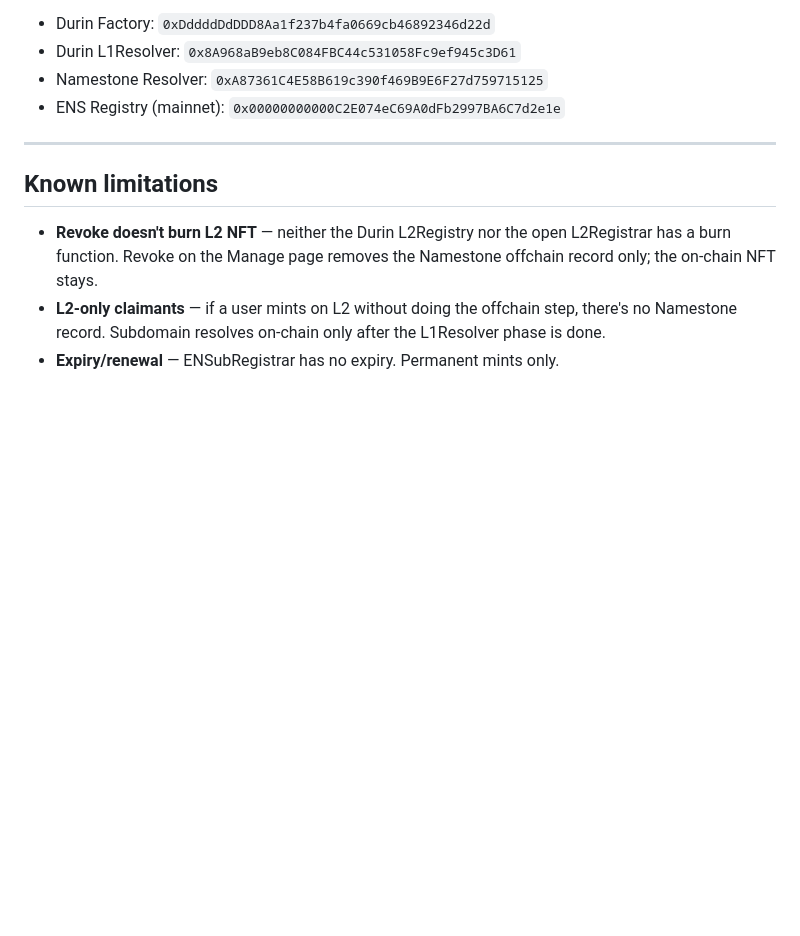
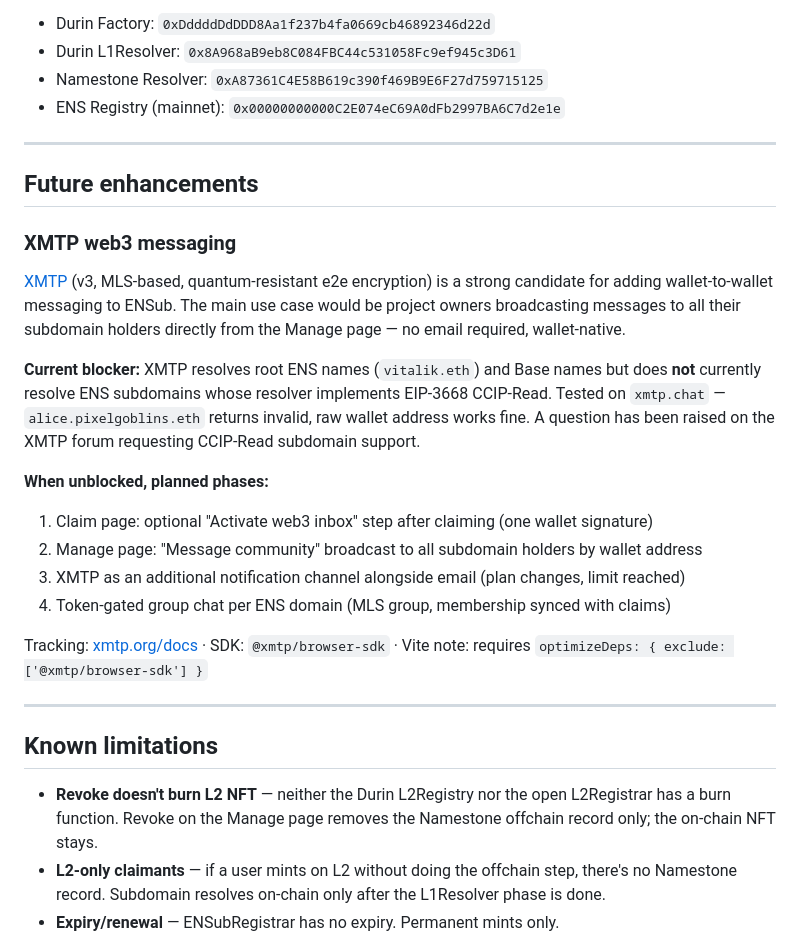
Before and after one commit to Echo-Merlini/ENSub, a Markdown page: README.md, the part around the change. Rendered like a GitHub page; blank space fills up the shorter version.

Commit message:
Add XMTP future enhancement section to README
Documents the CCIP-Read subdomain blocker and planned phases.

Co-Authored-By: Claude Sonnet 4.6 <noreply@anthropic.com>

```diff
--- a/README.md
+++ b/README.md
@@ -309,6 +309,23 @@ function balanceOf(address owner) external view returns (uint256);
 
 ---
 
+## Future enhancements
+
+### XMTP web3 messaging
+[XMTP](https://xmtp.org) (v3, MLS-based, quantum-resistant e2e encryption) is a strong candidate for adding wallet-to-wallet messaging to ENSub. The main use case would be project owners broadcasting messages to all their subdomain holders directly from the Manage page — no email required, wallet-native.
+
+**Current blocker:** XMTP resolves root ENS names (`vitalik.eth`) and Base names but does **not** currently resolve ENS subdomains whose resolver implements EIP-3668 CCIP-Read. Tested on `xmtp.chat` — `alice.pixelgoblins.eth` returns invalid, raw wallet address works fine. A question has been raised on the XMTP forum requesting CCIP-Read subdomain support.
+
+**When unblocked, planned phases:**
+1. Claim page: optional "Activate web3 inbox" step after claiming (one wallet signature)
+2. Manage page: "Message community" broadcast to all subdomain holders by wallet address
+3. XMTP as an additional notification channel alongside email (plan changes, limit reached)
+4. Token-gated group chat per ENS domain (MLS group, membership synced with claims)
+
+Tracking: [xmtp.org/docs](https://docs.xmtp.org) · SDK: `@xmtp/browser-sdk` · Vite note: requires `optimizeDeps: { exclude: ['@xmtp/browser-sdk'] }`
+
+---
+
 ## Known limitations
 
 - **Revoke doesn't burn L2 NFT** — neither the Durin L2Registry nor the open L2Registrar has a burn function. Revoke on the Manage page removes the Namestone offchain record only; the on-chain NFT stays.
```
